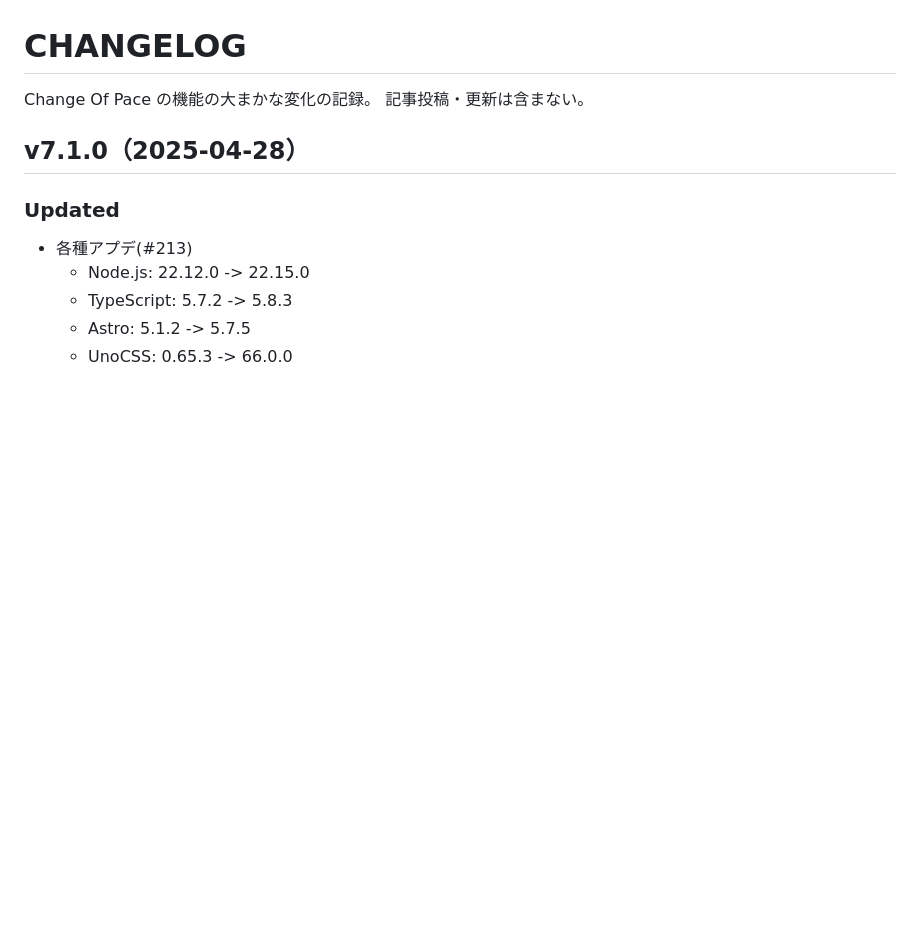
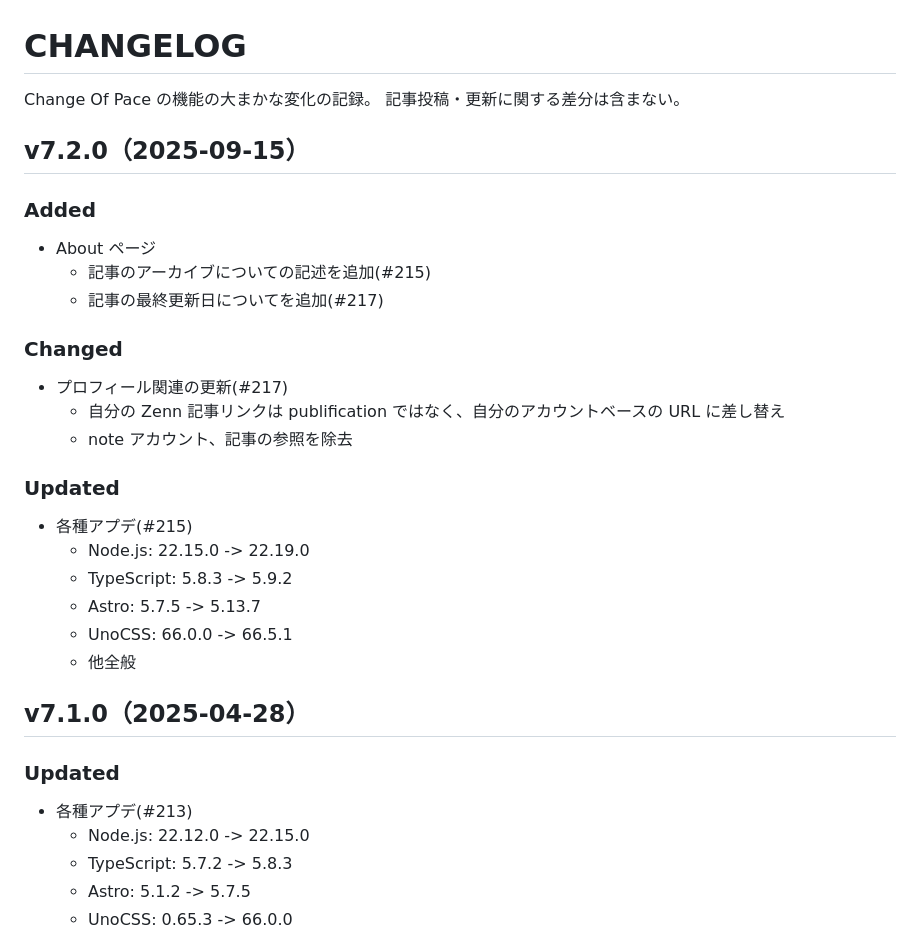
Before and after one commit to h-yoshikawa44/change-of-pace-astro, a Markdown page: CHANGELOG.md, the part around the change. Drawn GitHub-style; blank space fills up the shorter version.

Commit message:
docs: CHANGELOG更新 v7.2.0(#219)

```diff
--- a/CHANGELOG.md
+++ b/CHANGELOG.md
@@ -1,6 +1,25 @@
 # CHANGELOG
 Change Of Pace の機能の大まかな変化の記録。
-記事投稿・更新は含まない。
+記事投稿・更新に関する差分は含まない。
+
+## v7.2.0（2025-09-15）
+### Added
+- About ページ
+  - 記事のアーカイブについての記述を追加(#215)
+  - 記事の最終更新日についてを追加(#217)
+
+### Changed
+- プロフィール関連の更新(#217)
+  - 自分の Zenn 記事リンクは publification ではなく、自分のアカウントベースの URL に差し替え
+  - note アカウント、記事の参照を除去
+
+### Updated
+- 各種アプデ(#215)
+  - Node.js: 22.15.0 -> 22.19.0
+  - TypeScript: 5.8.3 -> 5.9.2
+  - Astro: 5.7.5 -> 5.13.7
+  - UnoCSS: 66.0.0 -> 66.5.1
+  - 他全般
 
 ## v7.1.0（2025-04-28）
 ### Updated
```
